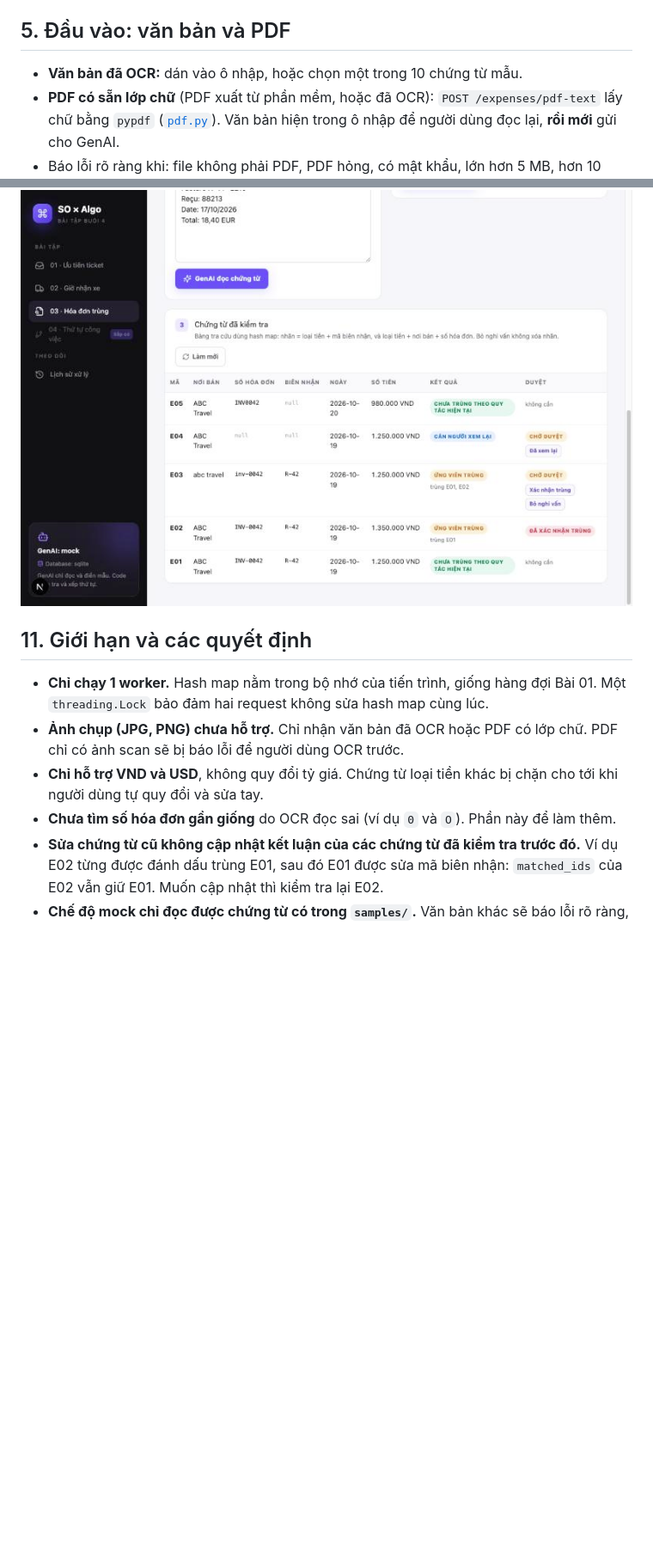
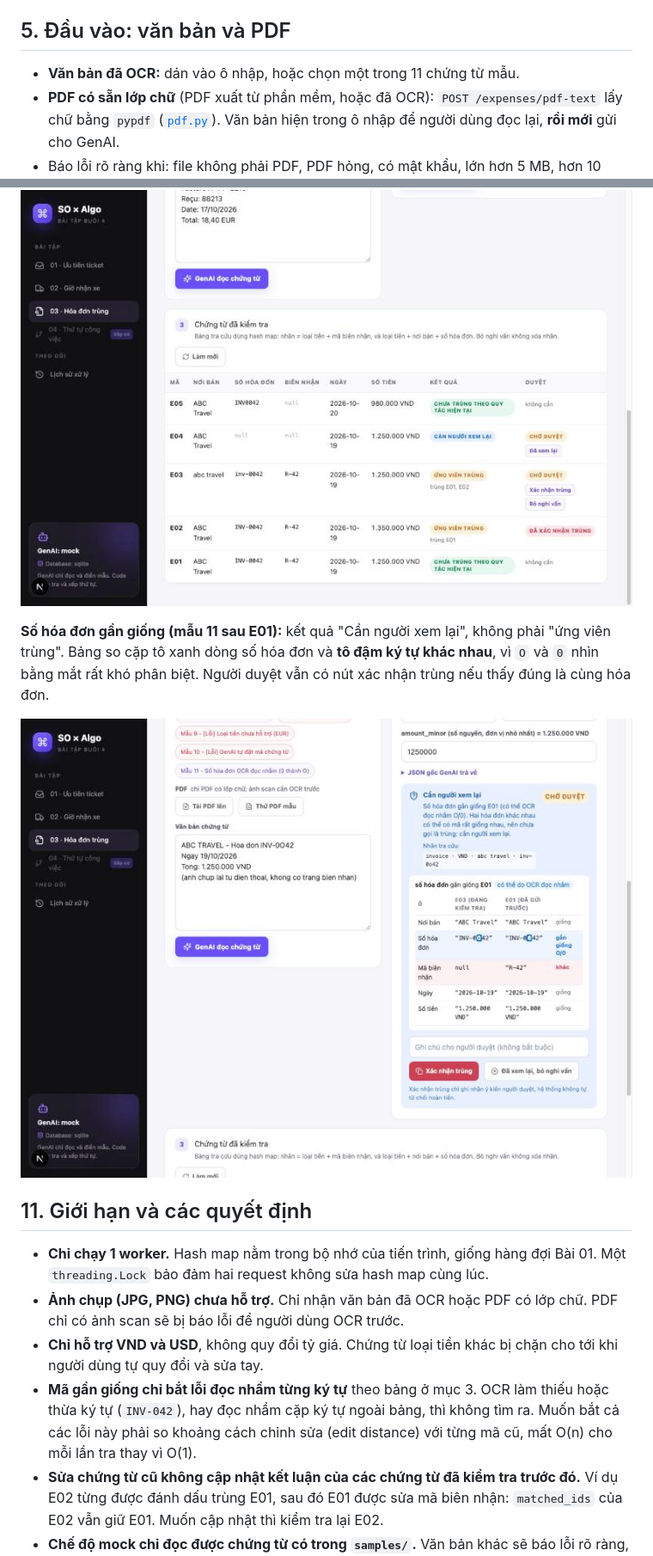
Before and after one commit to anhodev/Gen2-AI-Session4-Exercises, a Markdown page: docs/bai-03-expenses/README.md, 2 parts joined by grey strips. Shown at 86% size. Drawn GitHub-style; pictures changed too: docs/bai-03-expenses/images/04-ma-gan-giong.jpg (added); blank space fills up the shorter version.

```diff
--- a/docs/bai-03-expenses/README.md
+++ b/docs/bai-03-expenses/README.md
@@ -141,7 +155,7 @@ Kết quả `duplicate_candidate` và `needs_review` chuyển sang trạng thái
 
 ## 5. Đầu vào: văn bản và PDF
 
-- **Văn bản đã OCR:** dán vào ô nhập, hoặc chọn một trong 10 chứng từ mẫu.
+- **Văn bản đã OCR:** dán vào ô nhập, hoặc chọn một trong 11 chứng từ mẫu.
 - **PDF có sẵn lớp chữ** (PDF xuất từ phần mềm, hoặc đã OCR): `POST /expenses/pdf-text` lấy chữ bằng `pypdf` ([`pdf.py`](../../backend/app/modules/expenses/pdf.py)). Văn bản hiện trong ô nhập để người dùng đọc lại, **rồi mới** gửi cho GenAI.
 - Báo lỗi rõ ràng khi: file không phải PDF, PDF hỏng, có mật khẩu, lớn hơn 5 MB, hơn 10 trang, hoặc **không có lớp chữ** (ảnh scan: app nhắc OCR trước rồi dán văn bản, không đoán).
 - PDF mẫu [`samples/expenses/sunrise-hotel.pdf`](../../backend/samples/expenses/sunrise-hotel.pdf) có cùng nội dung với mẫu 7, nên chạy được ở chế độ mock (nút "Thử PDF mẫu").
@@ -248,11 +266,15 @@ Chạy `cd backend && myenv/bin/python -m pytest -q`. Thuật toán được tes
 
 ![Danh sách đã kiểm tra](images/03-danh-sach.jpg)
 
+**Số hóa đơn gần giống (mẫu 11 sau E01):** kết quả "Cần người xem lại", không phải "ứng viên trùng". Bảng so cặp tô xanh dòng số hóa đơn và **tô đậm ký tự khác nhau**, vì `O` và `0` nhìn bằng mắt rất khó phân biệt. Người duyệt vẫn có nút xác nhận trùng nếu thấy đúng là cùng hóa đơn.
+
+![Số hóa đơn gần giống](images/04-ma-gan-giong.jpg)
+
 ## 11. Giới hạn và các quyết định
 
 - **Chỉ chạy 1 worker.** Hash map nằm trong bộ nhớ của tiến trình, giống hàng đợi Bài 01. Một `threading.Lock` bảo đảm hai request không sửa hash map cùng lúc.
 - **Ảnh chụp (JPG, PNG) chưa hỗ trợ.** Chỉ nhận văn bản đã OCR hoặc PDF có lớp chữ. PDF chỉ có ảnh scan sẽ bị báo lỗi để người dùng OCR trước.
 - **Chỉ hỗ trợ VND và USD**, không quy đổi tỷ giá. Chứng từ loại tiền khác bị chặn cho tới khi người dùng tự quy đổi và sửa tay.
-- **Chưa tìm số hóa đơn gần giống** do OCR đọc sai (ví dụ `0` và `O`). Phần này để làm thêm.
+- **Mã gần giống chỉ bắt lỗi đọc nhầm từng ký tự** theo bảng ở mục 3. OCR làm thiếu hoặc thừa ký tự (`INV-042`), hay đọc nhầm cặp ký tự ngoài bảng, thì không tìm ra. Muốn bắt cả các lỗi này phải so khoảng cách chỉnh sửa (edit distance) với từng mã cũ, mất O(n) cho mỗi lần tra thay vì O(1).
 - **Sửa chứng từ cũ không cập nhật kết luận của các chứng từ đã kiểm tra trước đó.** Ví dụ E02 từng được đánh dấu trùng E01, sau đó E01 được sửa mã biên nhận: `matched_ids` của E02 vẫn giữ E01. Muốn cập nhật thì kiểm tra lại E02.
 - **Chế độ mock chỉ đọc được chứng từ có trong `samples/`.** Văn bản khác sẽ báo lỗi rõ ràng, không bịa kết quả.
```
Also changed, not shown: other parts of docs/bai-03-expenses/README.md (+29 -11 lines), README.md (+1 -1 lines), 10 other files.
